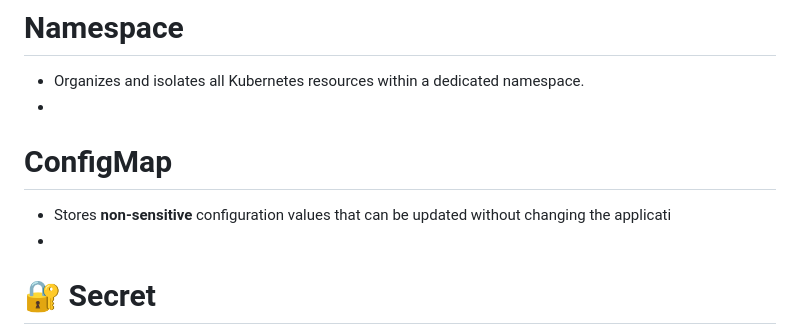
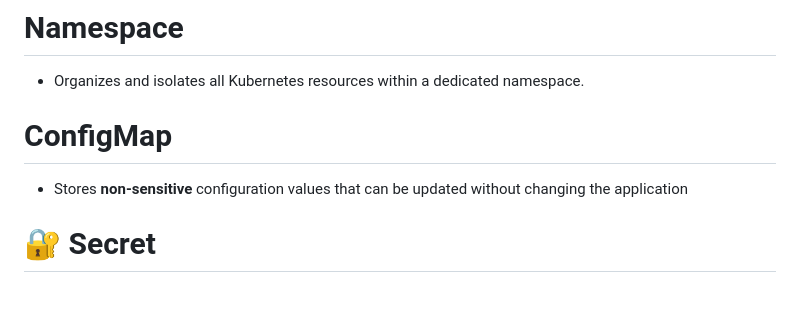
Before and after one commit to Madhurichennupati010/Task7-foodexpress-K8s, a Markdown page: README.md, the part around the change. Rendered like a GitHub page; blank space fills up the shorter version.

```diff
--- a/README.md
+++ b/README.md
@@ -146,10 +146,10 @@ The following Kubernetes resources are used to deploy, configure, expose, secure
 
 # Namespace
 - Organizes and isolates all Kubernetes resources within a dedicated namespace.
--
+
 # ConfigMap
-- Stores **non-sensitive** configuration values that can be updated without changing the applicati
--
+- Stores **non-sensitive** configuration values that can be updated without changing the application
+
 # 🔐 Secret
 - Stores **sensitive** data such as passwords, usernames, and API keys securely.
 
```
